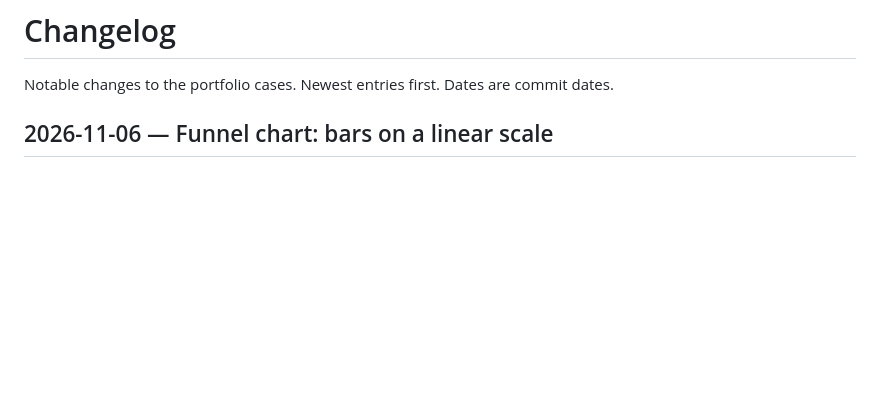
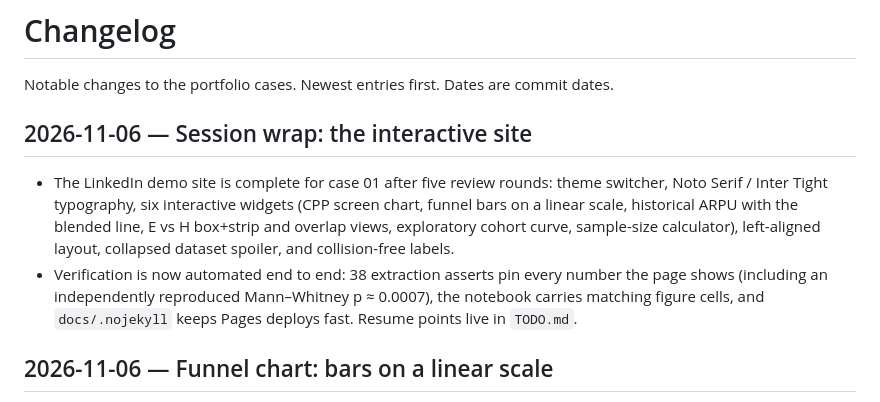
Before and after one commit to biziman/data-analyst-case-studies, a Markdown page: CHANGELOG.md, the part around the change. Rendered like a GitHub page; blank space fills up the shorter version.

```diff
--- a/CHANGELOG.md
+++ b/CHANGELOG.md
@@ -1,6 +1,19 @@
 # Changelog
 
 Notable changes to the portfolio cases. Newest entries first. Dates are commit dates.
+
+## 2026-11-06 — Session wrap: the interactive site
+
+- The LinkedIn demo site is complete for case 01 after five review rounds:
+  theme switcher, Noto Serif / Inter Tight typography, six interactive widgets
+  (CPP screen chart, funnel bars on a linear scale, historical ARPU with the
+  blended line, E vs H box+strip and overlap views, exploratory cohort curve,
+  sample-size calculator), left-aligned layout, collapsed dataset spoiler, and
+  collision-free labels.
+- Verification is now automated end to end: 38 extraction asserts pin every
+  number the page shows (including an independently reproduced Mann–Whitney
+  p ≈ 0.0007), the notebook carries matching figure cells, and
+  `docs/.nojekyll` keeps Pages deploys fast. Resume points live in `TODO.md`.
 
 ## 2026-11-06 — Funnel chart: bars on a linear scale
 
```
Also changed, not shown: TODO.md (+28 -0 lines).
